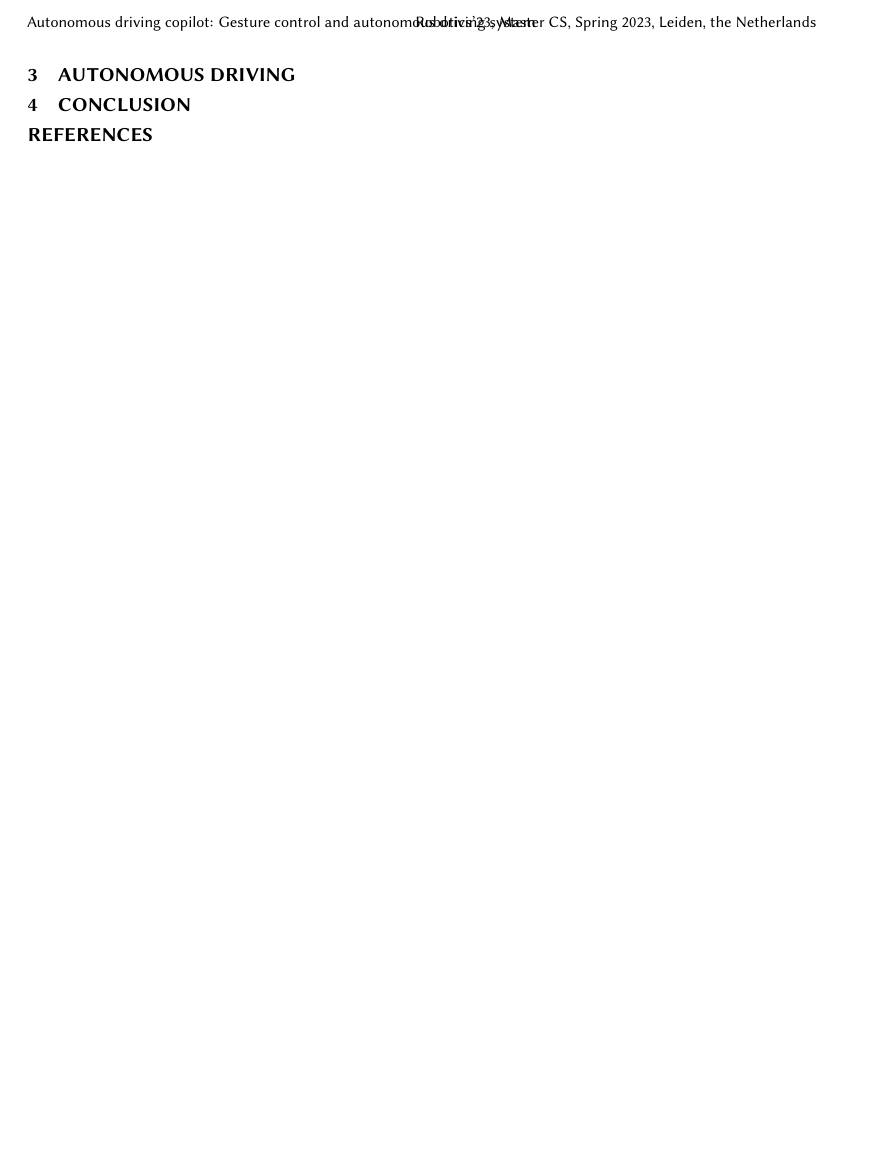
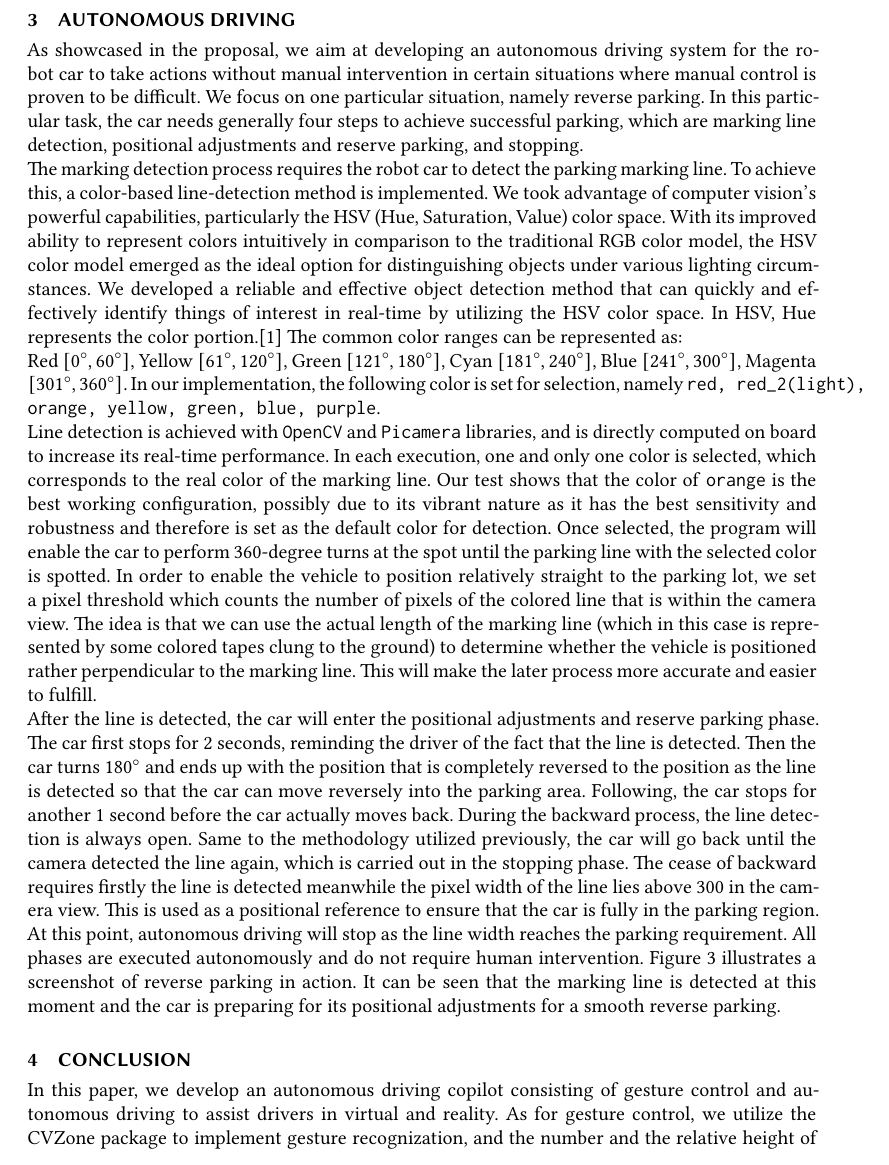
Before and after one commit to ShupeiLi/robotics, a LaTeX paper (report/main.tex): part of page 3 of 3 before the commit and part of page 3 of 4 after it, cut at the place of the change, the shorter picture padded with empty space. Compiled offline with XeLaTeX.

Commit message:
Update report

```diff
--- a/report/main.tex
+++ b/report/main.tex
@@ -181,3 +181,8 @@ The control logic of our algorithm mainly utilizes the number and the relative h
 \end{figure}
 
 \section{Autonomous driving}
+As showcased in the proposal, we aim at developing an autonomous driving system for the robot car to take actions without manual intervention in certain situations where manual control is proven to be difficult. We focus on one particular situation, namely reverse parking. In this particular task, the car needs generally four steps to achieve successful parking, which are marking line detection, positional adjustments and reserve parking, and stopping.\\
+The marking detection process requires the robot car to detect the parking marking line. To achieve this, a color-based line-detection method is implemented. We took advantage of computer vision's powerful capabilities, particularly the HSV (Hue, Saturation, Value) color space. With its improved ability to represent colors intuitively in comparison to the traditional RGB color model, the HSV color model emerged as the ideal option for distinguishing objects under various lighting circumstances. We developed a reliable and effective object detection method that can quickly and effectively identify things of interest in real-time by utilizing the HSV color space. In HSV, Hue represents the color portion.\cite{HSV} The common color ranges can be represented as:\\
+Red $[0^\circ,60^\circ]$, Yellow $[61^\circ,120^\circ]$, Green $[121^\circ,180^\circ]$, Cyan $[181^\circ,240^\circ]$, Blue $[241^\circ,300^\circ]$, Magenta $[301^\circ,360^\circ]$. In our implementation, the following color is set for selection, namely \texttt{red, red\_2(light), orange, yellow, green, blue, purple}.
+\\Line detection is achieved with \texttt{OpenCV} and \texttt{Picamera} libraries, and is directly computed on board to increase its real-time performance. In each execution, one and only one color is selected, which corresponds to the real color of the marking line. Our test shows that the color of \texttt{orange} is the best working configuration, possibly due to its vibrant nature as it has the best sensitivity and robustness and therefore is set as the default color for detection. Once selected, the program will enable the car to perform 360-degree turns at the spot until the parking line with the selected color is spotted. In order to enable the vehicle to position relatively straight to the parking lot, we set a pixel threshold which counts the number of pixels of the colored line that is within the camera view. The idea is that we can use the actual length of the marking line (which in this case is represented by some colored tapes clung to the ground) to determine whether the vehicle is positioned rather perpendicular to the marking line. This will make the later process more accurate and easier to fulfill.
+\\After the line is detected, the car will enter the positional adjustments and reserve parking phase. The car first stops for 2 seconds, reminding the driver of the fact that the line is detected. Then the car turns $180^\circ$ and ends up with the position that is completely reversed to the position as the line is detected so that the car can move reversely into the parking area. Following, the car stops for another 1 second before the car actually moves back. During the backward process, the line detection is always open. Same to the methodology utilized previously, the car will go back until the camera detected the line again, which is carried out in the stopping phase. The cease of backward requires firstly the line is detected meanwhile the pixel width of the line lies above 300 in the camera view. This is used as a positional reference to ensure that the car is fully in the parking region. At this point, autonomous driving will stop as the line width reaches the parking requirement. All phases are executed autonomously and do not require human intervention. Figure \ref{fig:ato} illustrates a screenshot of reverse parking in action. It can be seen that the marking line is detected at this moment and the car is preparing for its positional adjustments for a smooth reverse parking.
@@ -184,4 +194,7 @@ The control logic of our algorithm mainly utilizes the number and the relative h
+    \label{fig:ato}
+\end{figure}
 
 \section{Conclusion}
 
+In this paper, we develop an autonomous driving copilot consisting of gesture control and autonomous driving to assist drivers in virtual and reality. As for gesture control, we utilize the CVZone package to implement gesture recognization, and the number and the relative height of hands to implement the control logic. As for autonomous driving, we utilize OpenCV and Picamera libraries to implement line detection and plan the routes for position adjustments and reverse parking.
 
```
Also changed, not shown: report/main.bib (+2 -0 lines), report/action.png (added), report/main.tex (10 more changed lines).
